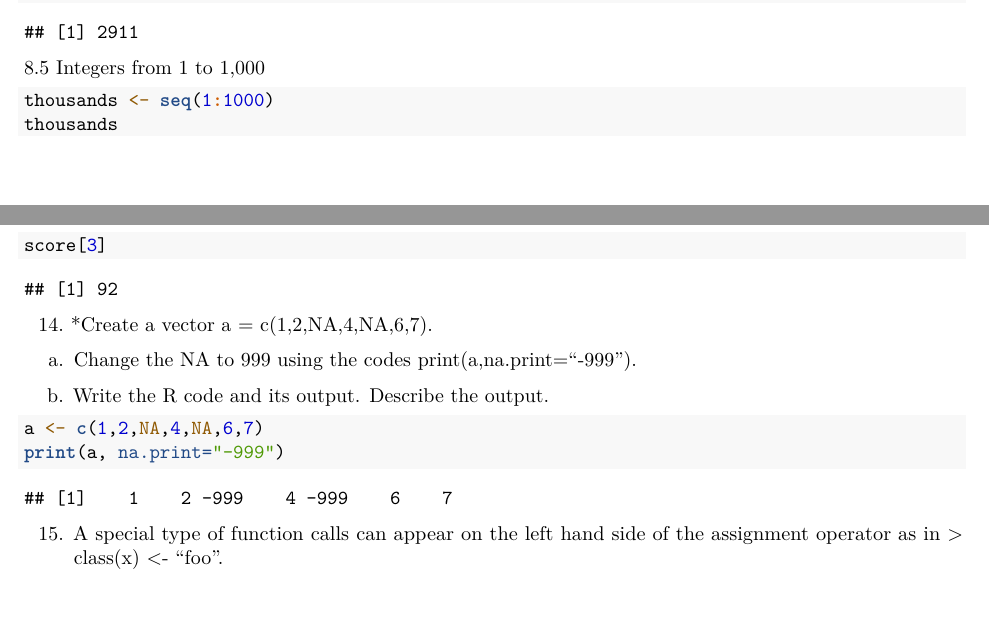
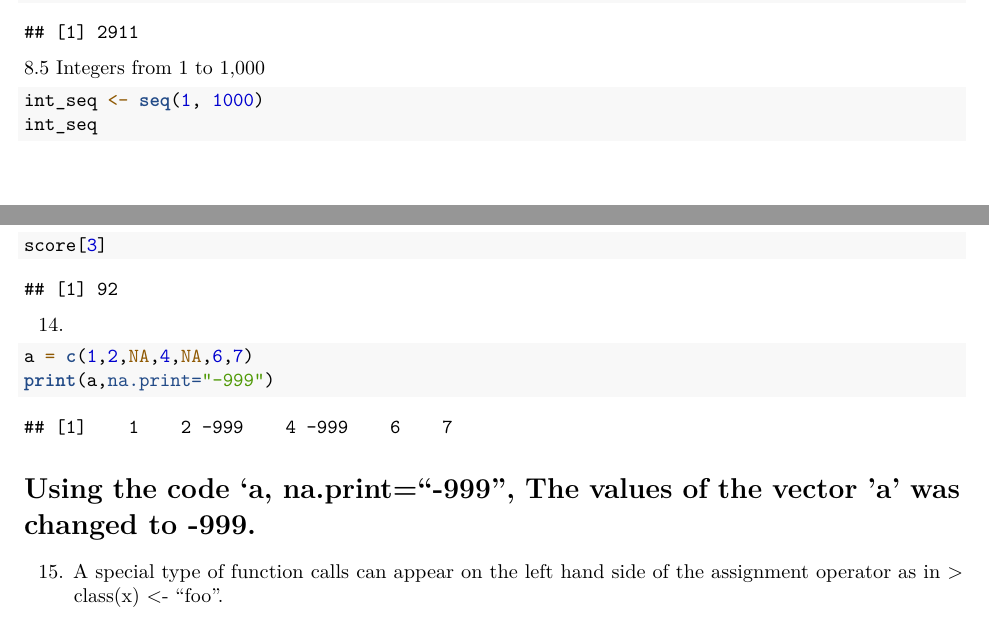
Before and after one commit to Jenvelle/Rproject, an R Markdown document (RProject/CS101RWorksheet_Gonzaga/RWorksheet_Gonzaga#1.Rmd): two parts of pages 2 and 5 of 5, joined at a grey line, cut so that both start at the same text. Rendered offline with R 4.5, knitr and Pandoc, then LaTeX, with nearby package versions.

Commit message:
modified some codes

````diff
--- a/RProject/CS101RWorksheet_Gonzaga/RWorksheet_Gonzaga#1.Rmd
+++ b/RProject/CS101RWorksheet_Gonzaga/RWorksheet_Gonzaga#1.Rmd
@@ -102,8 +102,8 @@ mean (20:60)
 
 8.5 Integers from 1 to 1,000
 ```{r}
-thousands <- seq(1:1000)
-thousands
+int_seq <- seq(1, 1000)
+int_seq
 ```
 
 
@@ -173,16 +173,13 @@ score[2]
 score[3]
 ```
 
-14. *Create a vector a = c(1,2,NA,4,NA,6,7).
-
-a. Change the NA to 999 using the codes print(a,na.print="-999").
-
-b. Write the R code and its output. Describe the output.
+14.
 
 ```{r}
-a <- c(1,2,NA,4,NA,6,7)
-print(a, na.print="-999")
+a = c(1,2,NA,4,NA,6,7)
+print(a,na.print="-999")
 ```
+# Using the code 'a, na.print="-999", The values of the vector 'a' was changed to -999.
 
 15. A special type of function calls can appear on the left hand side of the assignment operator as in > class(x) <- "foo".
 
````
Also changed, not shown: RProject/CS101RWorksheet_Gonzaga/RWorksheet_Gonzaga#1.Rmd (2 more changed lines).
